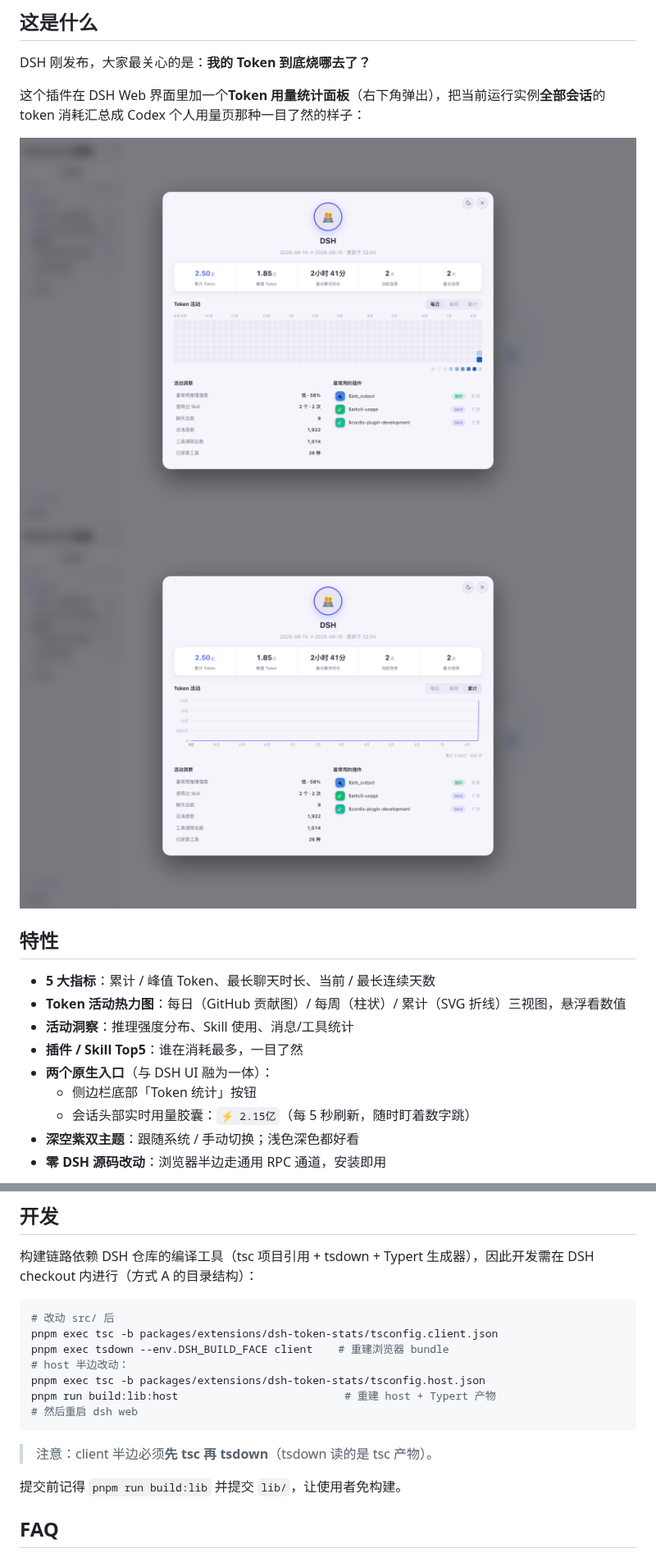
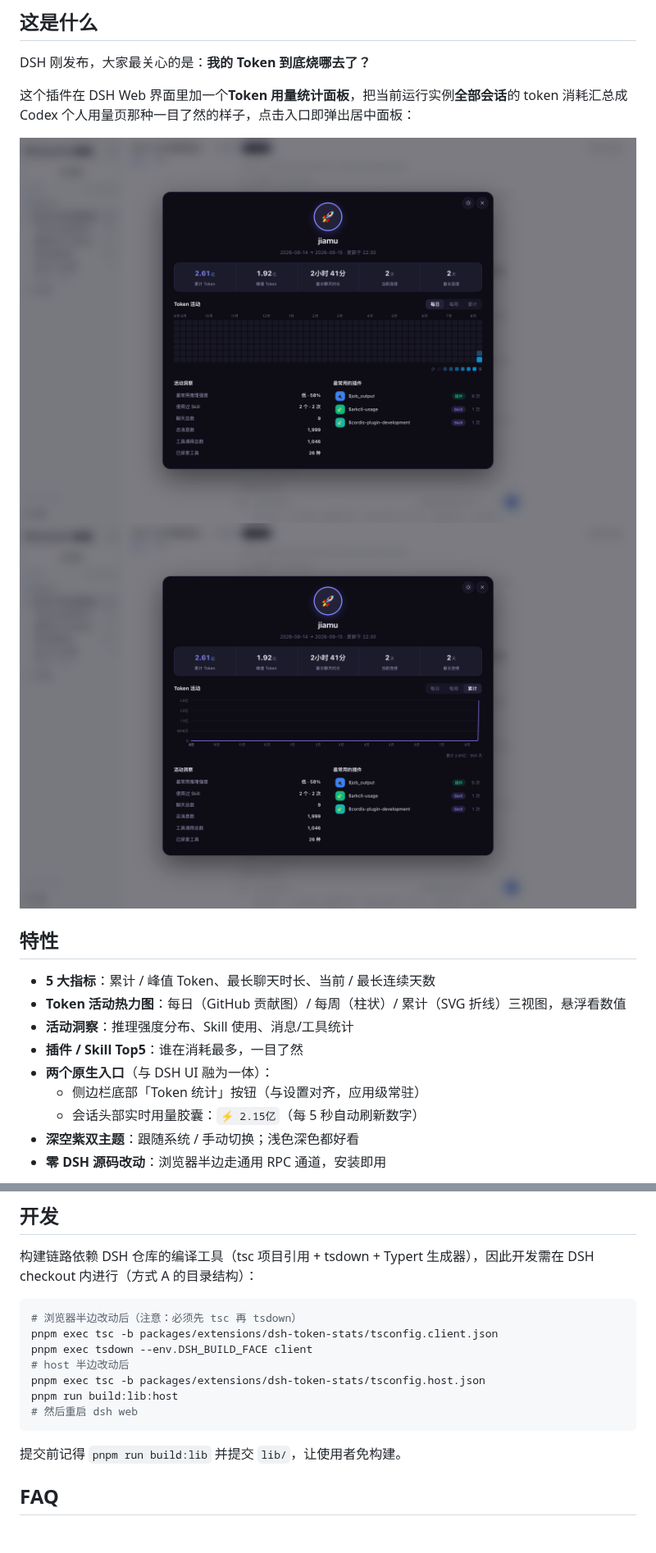
Before and after one commit to gaodayihao/dsh-token-usage, a Markdown page: README.md, 2 parts joined by grey strips. Shown at 82% size. GitHub-like rendering; pictures changed too: docs/screenshot-panel-cumulative.png, docs/screenshot-panel.png; blank space fills up the shorter version.

````diff
--- a/README.md
+++ b/README.md
@@ -13,7 +13,7 @@
 
 DSH 刚发布，大家最关心的是：**我的 Token 到底烧哪去了？**
 
-这个插件在 DSH Web 界面里加一个**Token 用量统计面板**（右下角弹出），把当前运行实例**全部会话**的 token 消耗汇总成 Codex 个人用量页那种一目了然的样子：
+这个插件在 DSH Web 界面里加一个**Token 用量统计面板**，把当前运行实例**全部会话**的 token 消耗汇总成 Codex 个人用量页那种一目了然的样子，点击入口即弹出居中面板：
 
 ![面板（每日视图）](./docs/screenshot-panel.png)
 ![面板（累计视图）](./docs/screenshot-panel-cumulative.png)
@@ -25,8 +25,8 @@ DSH 刚发布，大家最关心的是：**我的 Token 到底烧哪去了？**
 - **活动洞察**：推理强度分布、Skill 使用、消息/工具统计
 - **插件 / Skill Top5**：谁在消耗最多，一目了然
 - **两个原生入口**（与 DSH UI 融为一体）：
-  - 侧边栏底部「Token 统计」按钮
-  - 会话头部实时用量胶囊：`⚡ 2.15亿`（每 5 秒刷新，随时盯着数字跳）
+  - 侧边栏底部「Token 统计」按钮（与设置对齐，应用级常驻）
+  - 会话头部实时用量胶囊：`⚡ 2.15亿`（每 5 秒自动刷新数字）
 - **深空紫双主题**：跟随系统 / 手动切换；浅色深色都好看
 - **零 DSH 源码改动**：浏览器半边走通用 RPC 通道，安装即用
 
@@ -130,16 +122,14 @@ pnpm add file:/path/to/dsh-token-usage
 构建链路依赖 DSH 仓库的编译工具（tsc 项目引用 + tsdown + Typert 生成器），因此开发需在 DSH checkout 内进行（方式 A 的目录结构）：
 
 ```sh
-# 改动 src/ 后
+# 浏览器半边改动后（注意：必须先 tsc 再 tsdown）
 pnpm exec tsc -b packages/extensions/dsh-token-stats/tsconfig.client.json
-pnpm exec tsdown --env.DSH_BUILD_FACE client    # 重建浏览器 bundle
-# host 半边改动：
+pnpm exec tsdown --env.DSH_BUILD_FACE client
+# host 半边改动后
 pnpm exec tsc -b packages/extensions/dsh-token-stats/tsconfig.host.json
-pnpm run build:lib:host                          # 重建 host + Typert 产物
+pnpm run build:lib:host
 # 然后重启 dsh web
 ```
-
-> 注意：client 半边必须**先 tsc 再 tsdown**（tsdown 读的是 tsc 产物）。
 
 提交前记得 `pnpm run build:lib` 并提交 `lib/`，让使用者免构建。
 
````
Also changed, not shown: other parts of README.md (+21 -29 lines), docs/screenshot-entries.png.
